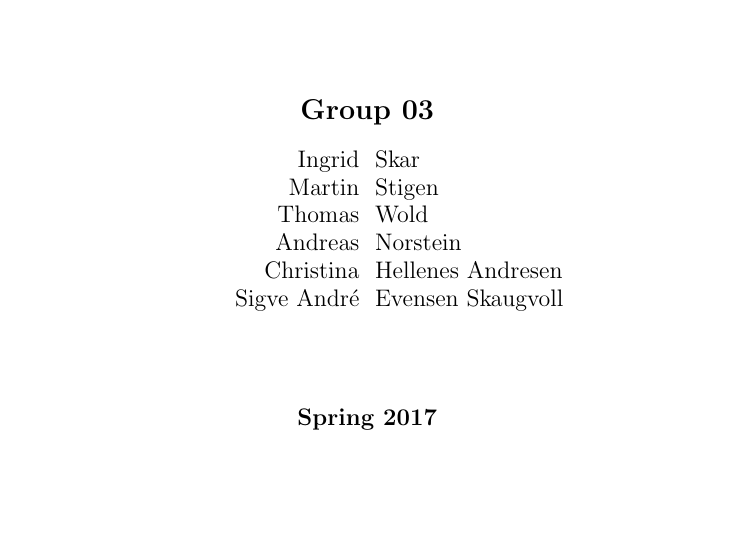
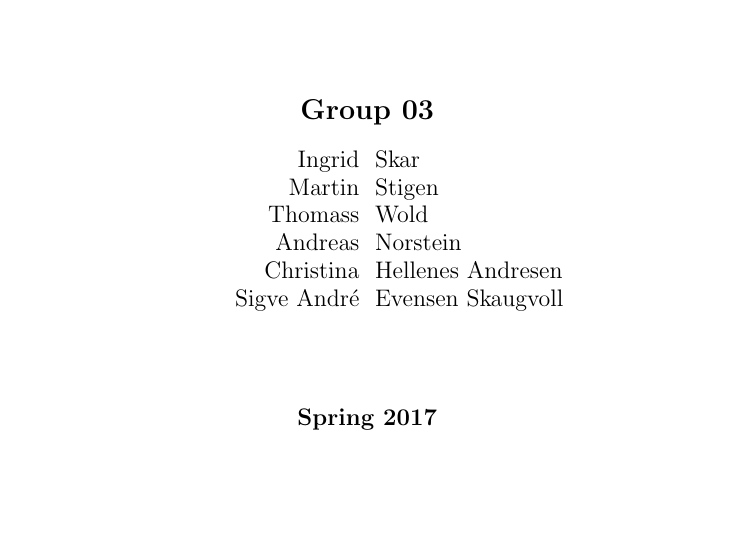
Before and after one commit to chrihand/report, a LaTeX document (main.tex, which reads frontpage.tex): part of page 1 of 4, cut so that both start at the same text. Compiled offline with pdfLaTeX.

Commit message:
Test push

```diff
--- a/frontpage.tex
+++ b/frontpage.tex
@@ -19,7 +19,7 @@
 	\begin{flushright} \large
 		Ingrid\\
 		Martin\\
-		Thomas\\
+		Thomass\\
 		Andreas\\
         Christina\\
         Sigve André\\
```
